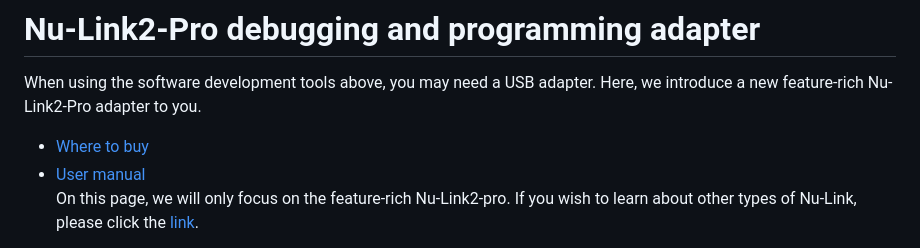
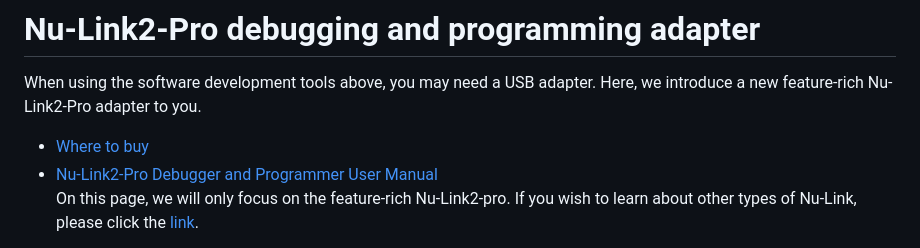
Before and after one commit to OpenNuvoton/Nuvoton_Tools, a Markdown page: README.md, the part around the change. Rendered like a GitHub page.

```diff
--- a/README.md
+++ b/README.md
@@ -44,7 +44,7 @@ Machine learning development environment
 When using the software development tools above, you may need a USB adapter.
 Here, we introduce a new feature-rich Nu-Link2-Pro adapter to you.
 - [Where to buy](https://direct.nuvoton.com/tw/Nu-Link2-pro)
-- [User manual](https://www.nuvoton.com/resource-download.jsp?tp_GUID=UG1320200319174043)
+- [Nu-Link2-Pro Debugger and Programmer User Manual](https://www.nuvoton.com/resource-download.jsp?tp_GUID=UG1320200319174043)
 On this page, we will only focus on the feature-rich Nu-Link2-pro. If you wish to learn about other types of Nu-Link, please click the [link](https://www.nuvoton.com/tool-and-software/debugger-and-programmer/1-to-1-debugger-and-programmer/).
 
 An overview picture of software tools, adapter and targets
```
